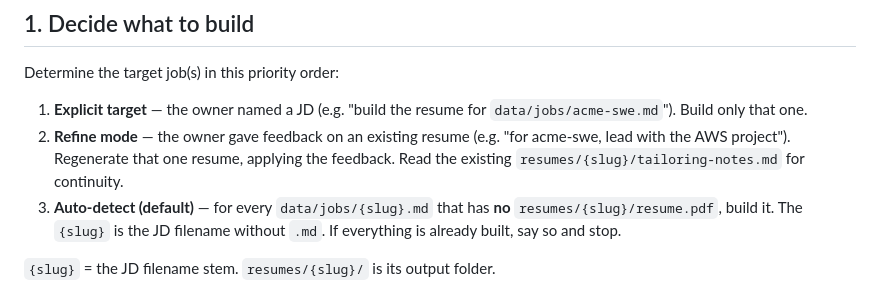
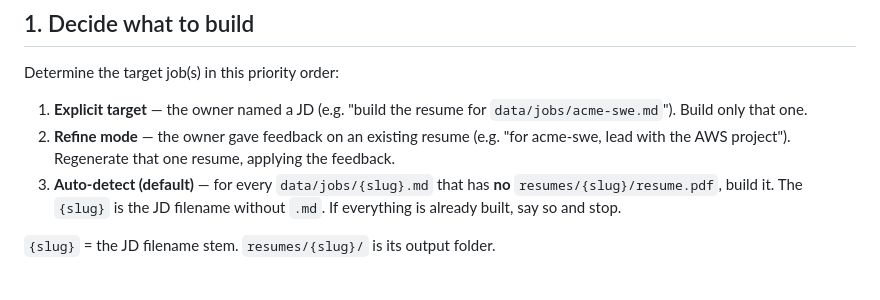
Before and after one commit to ethanmazor/resume-builder, a Markdown page: skills/build-resume/SKILL.md, the part around one of its changes. Drawn GitHub-style.

```diff
--- a/skills/build-resume/SKILL.md
+++ b/skills/build-resume/SKILL.md
@@ -46,8 +46,7 @@ Determine the target job(s) in this priority order:
    `data/jobs/acme-swe.md`"). Build only that one.
 2. **Refine mode** — the owner gave feedback on an existing resume
    (e.g. "for acme-swe, lead with the AWS project"). Regenerate that one resume,
-   applying the feedback. Read the existing `resumes/{slug}/tailoring-notes.md`
-   for continuity.
+   applying the feedback.
 3. **Auto-detect (default)** — for every `data/jobs/{slug}.md` that has **no**
    `resumes/{slug}/resume.pdf`, build it. The `{slug}` is the JD filename without
    `.md`. If everything is already built, say so and stop.
```
Also changed, not shown: other parts of skills/build-resume/SKILL.md (+14 -39 lines), AGENTS.md (+17 -3 lines), template/STYLE_GUIDE.md (+11 -0 lines).
